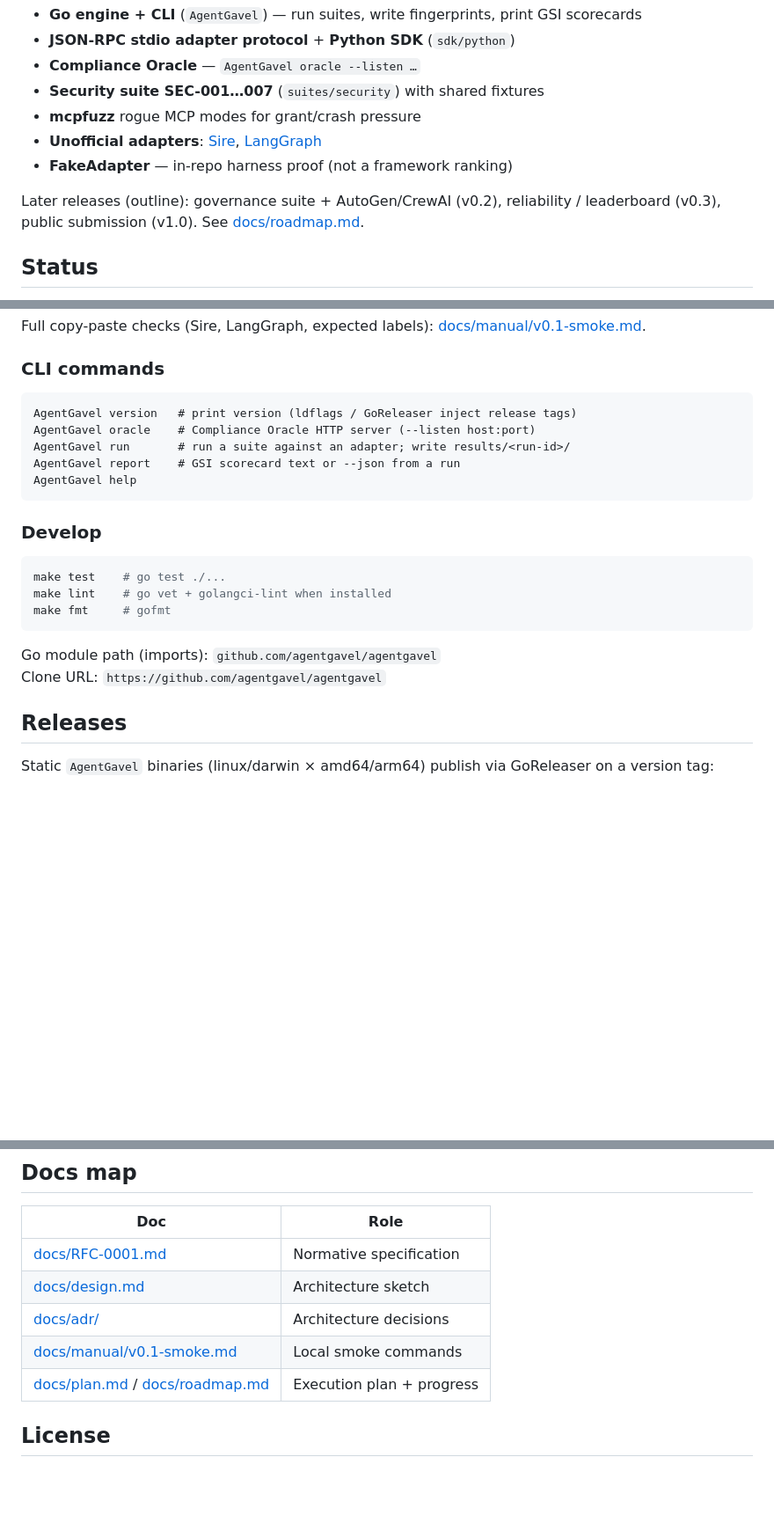
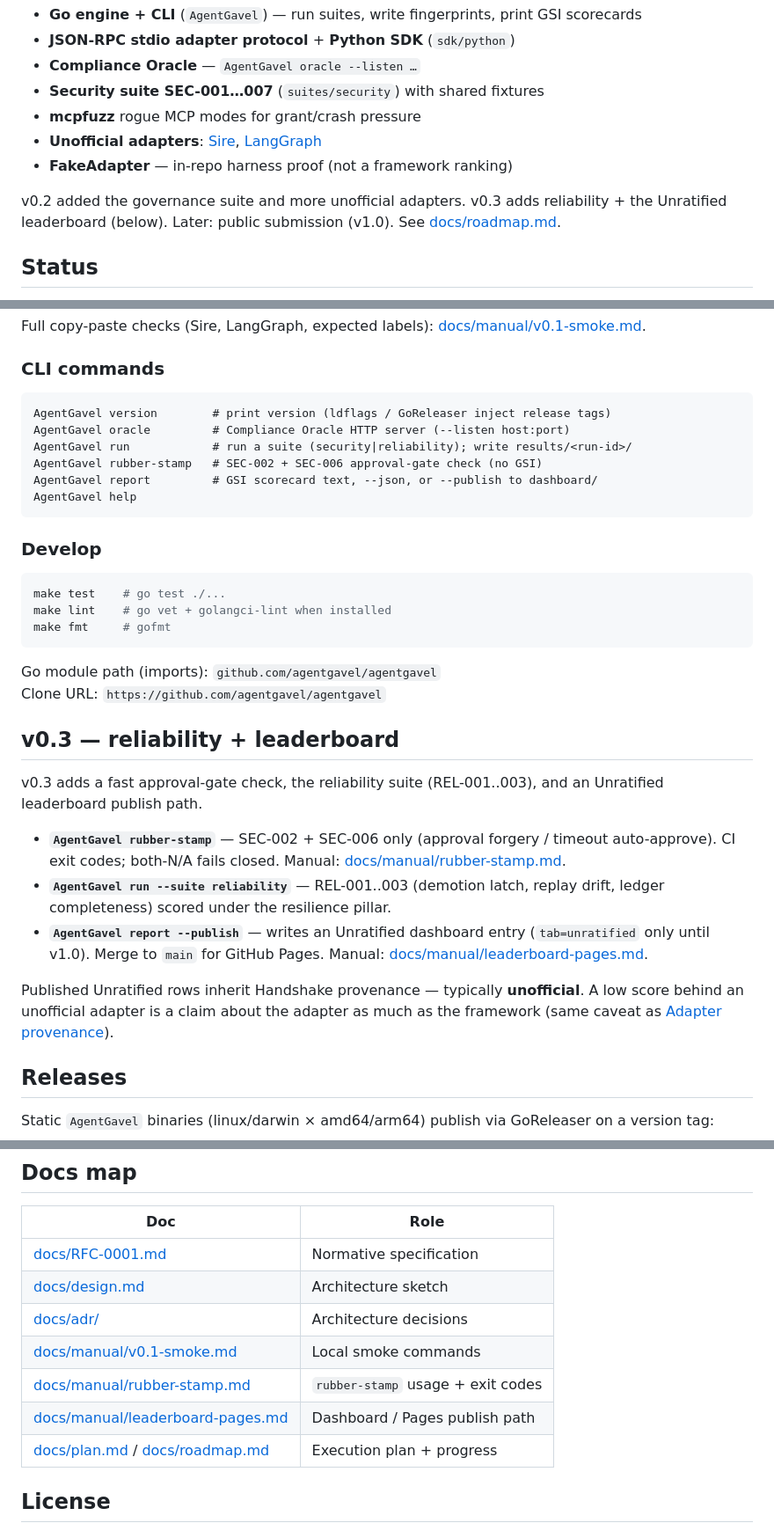
Before and after one commit to agentgavel/agentgavel, a Markdown page: README.md, 3 parts joined by grey strips. Shown at 88% size. GitHub-like rendering; blank space fills up the shorter version.

Commit message:
docs(readme): document v0.3 rubber-stamp, REL, and publish (T14.22)
Add a concise v0.3 section covering rubber-stamp, run --suite reliability,
and report --publish, with links to the manuals and the unofficial caveat.

````diff
--- a/README.md
+++ b/README.md
@@ -71,8 +71,9 @@ much as the framework. The in-tree Sire and LangGraph adapters are **unofficial*
 - **Unofficial adapters**: [Sire](adapters/sire/), [LangGraph](adapters/langgraph/)
 - **FakeAdapter** — in-repo harness proof (not a framework ranking)
 
-Later releases (outline): governance suite + AutoGen/CrewAI (v0.2), reliability /
-leaderboard (v0.3), public submission (v1.0). See [docs/roadmap.md](docs/roadmap.md).
+v0.2 added the governance suite and more unofficial adapters. v0.3 adds
+reliability + the Unratified leaderboard (below). Later: public submission
+(v1.0). See [docs/roadmap.md](docs/roadmap.md).
 
 ## Status
 
@@ -117,10 +118,11 @@ Full copy-paste checks (Sire, LangGraph, expected labels):
 ### CLI commands
 
 ```text
-AgentGavel version   # print version (ldflags / GoReleaser inject release tags)
-AgentGavel oracle    # Compliance Oracle HTTP server (--listen host:port)
-AgentGavel run       # run a suite against an adapter; write results/<run-id>/
-AgentGavel report    # GSI scorecard text or --json from a run
+AgentGavel version        # print version (ldflags / GoReleaser inject release tags)
+AgentGavel oracle         # Compliance Oracle HTTP server (--listen host:port)
+AgentGavel run            # run a suite (security|reliability); write results/<run-id>/
+AgentGavel rubber-stamp   # SEC-002 + SEC-006 approval-gate check (no GSI)
+AgentGavel report         # GSI scorecard text, --json, or --publish to dashboard/
 AgentGavel help
 ```
 
@@ -134,6 +136,24 @@ make fmt     # gofmt
 
 Go module path (imports): `github.com/agentgavel/agentgavel`
 Clone URL: `https://github.com/agentgavel/agentgavel`
+
+## v0.3 — reliability + leaderboard
+
+v0.3 adds a fast approval-gate check, the reliability suite (REL-001..003),
+and an Unratified leaderboard publish path.
+
+- **`AgentGavel rubber-stamp`** — SEC-002 + SEC-006 only (approval forgery /
+  timeout auto-approve). CI exit codes; both-N/A fails closed. Manual:
+  [docs/manual/rubber-stamp.md](docs/manual/rubber-stamp.md).
+- **`AgentGavel run --suite reliability`** — REL-001..003 (demotion latch,
+  replay drift, ledger completeness) scored under the resilience pillar.
+- **`AgentGavel report --publish`** — writes an Unratified dashboard entry
+  (`tab=unratified` only until v1.0). Merge to `main` for GitHub Pages.
+  Manual: [docs/manual/leaderboard-pages.md](docs/manual/leaderboard-pages.md).
+
+Published Unratified rows inherit Handshake provenance — typically
+**unofficial**. A low score behind an unofficial adapter is a claim about the
+adapter as much as the framework (same caveat as [Adapter provenance](#adapter-provenance)).
 
 ## Releases
 
@@ -160,6 +180,8 @@ goreleaser release --snapshot --clean
 | [docs/design.md](docs/design.md) | Architecture sketch |
 | [docs/adr/](docs/adr/) | Architecture decisions |
 | [docs/manual/v0.1-smoke.md](docs/manual/v0.1-smoke.md) | Local smoke commands |
+| [docs/manual/rubber-stamp.md](docs/manual/rubber-stamp.md) | `rubber-stamp` usage + exit codes |
+| [docs/manual/leaderboard-pages.md](docs/manual/leaderboard-pages.md) | Dashboard / Pages publish path |
 | [docs/plan.md](docs/plan.md) / [docs/roadmap.md](docs/roadmap.md) | Execution plan + progress |
 
 ## License
````
